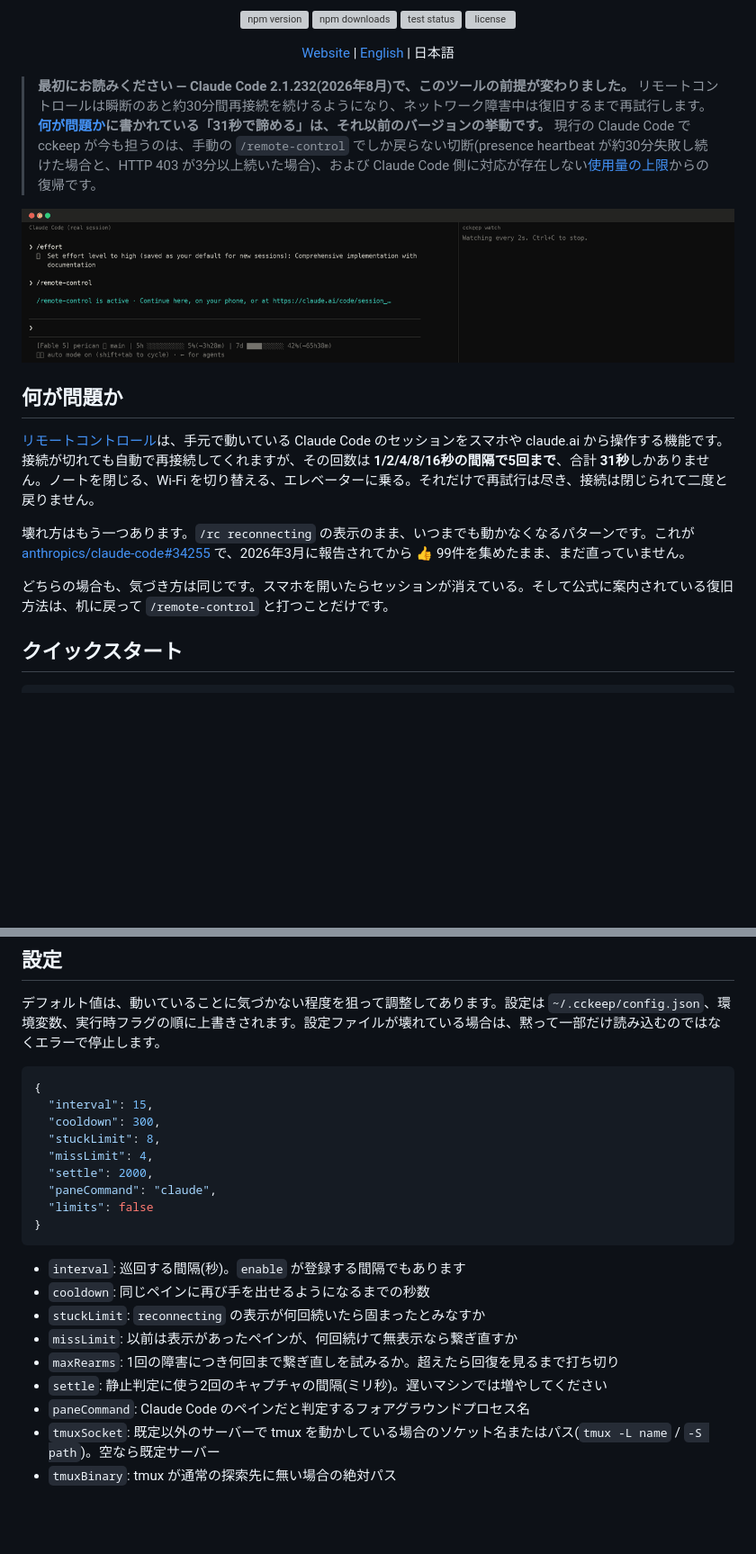
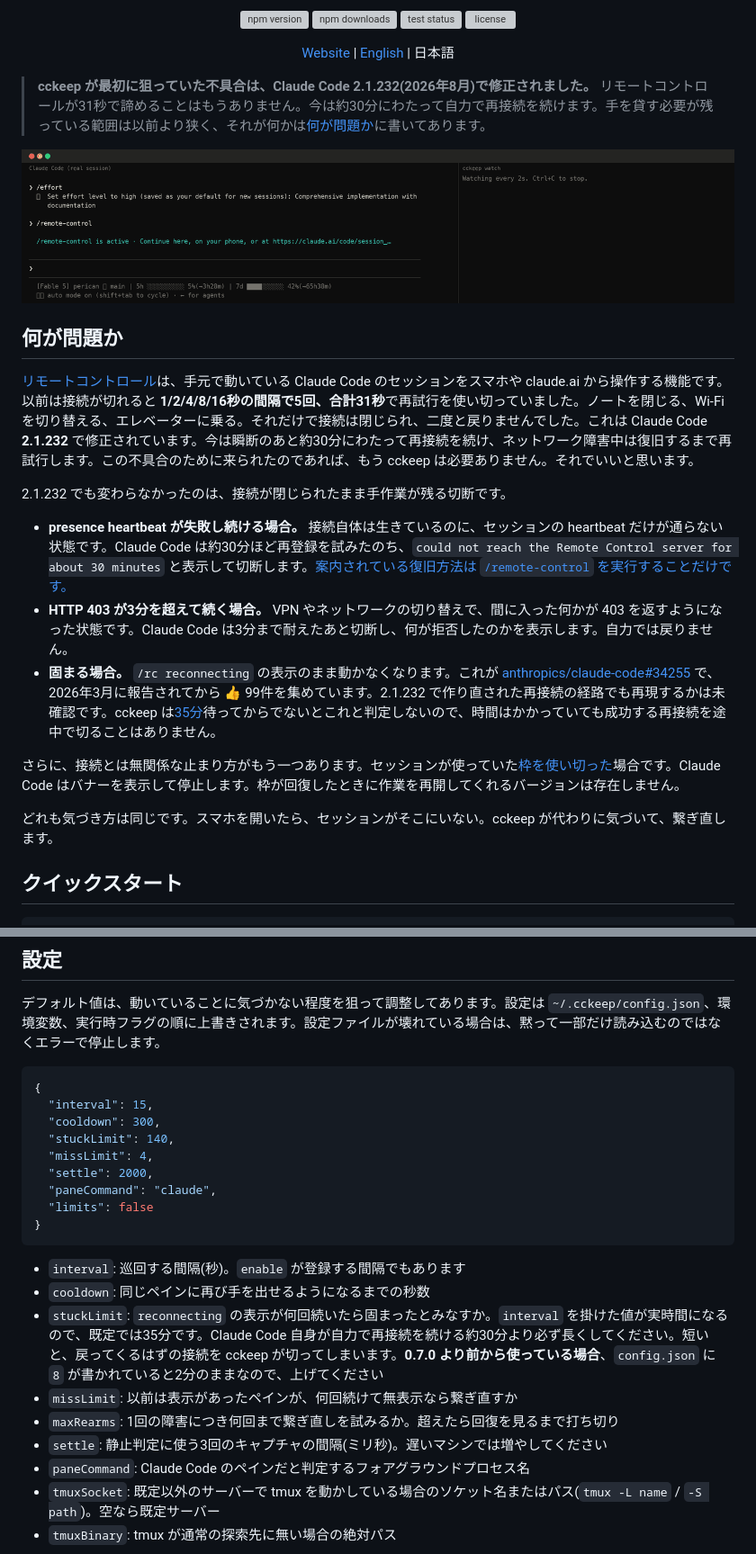
Before and after one commit to kamihork/cckeep, a Markdown page: README.ja.md, 2 parts joined by grey strips. Shown at 90% size. GitHub-like rendering; blank space fills up the shorter version; grey boxes are pictures that could not be loaded.

```diff
--- a/README.ja.md
+++ b/README.ja.md
@@ -17,9 +17,7 @@
   <p><a href="https://kamihork.github.io/cckeep/">Website</a> | <a href="README.md">English</a> | 日本語</p>
 </div>
 
-> **最初にお読みください — Claude Code 2.1.232(2026年8月)で、このツールの前提が変わりました。**
-> リモートコントロールは瞬断のあと約30分間再接続を続けるようになり、ネットワーク障害中は復旧するまで再試行します。**[何が問題か](#何が問題か)に書かれている「31秒で諦める」は、それ以前のバージョンの挙動です。**
-> 現行の Claude Code で cckeep が今も担うのは、手動の `/remote-control` でしか戻らない切断(presence heartbeat が約30分失敗し続けた場合と、HTTP 403 が3分以上続いた場合)、および Claude Code 側に対応が存在しない[使用量の上限](#使用量の上限任意で有効化)からの復帰です。
+> **cckeep が最初に狙っていた不具合は、Claude Code 2.1.232(2026年8月)で修正されました。** リモートコントロールが31秒で諦めることはもうありません。今は約30分にわたって自力で再接続を続けます。手を貸す必要が残っている範囲は以前より狭く、それが何かは[何が問題か](#何が問題か)に書いてあります。
 
 <p align="center">
   <img src="https://raw.githubusercontent.com/kamihork/cckeep/main/assets/demo.gif" width="880" alt="切断されたリモートコントロールを cckeep が検知して繋ぎ直すところ">
@@ -27,11 +25,17 @@
 
 ## 何が問題か
 
-[リモートコントロール](https://code.claude.com/docs/en/remote-control)は、手元で動いている Claude Code のセッションをスマホや claude.ai から操作する機能です。接続が切れても自動で再接続してくれますが、その回数は **1/2/4/8/16秒の間隔で5回まで**、合計 **31秒**しかありません。ノートを閉じる、Wi-Fi を切り替える、エレベーターに乗る。それだけで再試行は尽き、接続は閉じられて二度と戻りません。
+[リモートコントロール](https://code.claude.com/docs/en/remote-control)は、手元で動いている Claude Code のセッションをスマホや claude.ai から操作する機能です。以前は接続が切れると **1/2/4/8/16秒の間隔で5回、合計31秒**で再試行を使い切っていました。ノートを閉じる、Wi-Fi を切り替える、エレベーターに乗る。それだけで接続は閉じられ、二度と戻りませんでした。これは Claude Code **2.1.232** で修正されています。今は瞬断のあと約30分にわたって再接続を続け、ネットワーク障害中は復旧するまで再試行します。この不具合のために来られたのであれば、もう cckeep は必要ありません。それでいいと思います。
 
-壊れ方はもう一つあります。`/rc reconnecting` の表示のまま、いつまでも動かなくなるパターンです。これが [anthropics/claude-code#34255](https://github.com/anthropics/claude-code/issues/34255) で、2026年3月に報告されてから 👍 99件を集めたまま、まだ直っていません。
+2.1.232 でも変わらなかったのは、接続が閉じられたまま手作業が残る切断です。
 
-どちらの場合も、気づき方は同じです。スマホを開いたらセッションが消えている。そして公式に案内されている復旧方法は、机に戻って `/remote-control` と打つことだけです。
+- **presence heartbeat が失敗し続ける場合。** 接続自体は生きているのに、セッションの heartbeat だけが通らない状態です。Claude Code は約30分ほど再登録を試みたのち、`could not reach the Remote Control server for about 30 minutes` と表示して切断します。[案内されている復旧方法は `/remote-control` を実行することだけです。](https://code.claude.com/docs/en/remote-control#limitations)
+- **HTTP 403 が3分を超えて続く場合。** VPN やネットワークの切り替えで、間に入った何かが 403 を返すようになった状態です。Claude Code は3分まで耐えたあと切断し、何が拒否したのかを表示します。自力では戻りません。
+- **固まる場合。** `/rc reconnecting` の表示のまま動かなくなります。これが [anthropics/claude-code#34255](https://github.com/anthropics/claude-code/issues/34255) で、2026年3月に報告されてから 👍 99件を集めています。2.1.232 で作り直された再接続の経路でも再現するかは未確認です。cckeep は[35分](#設定)待ってからでないとこれと判定しないので、時間はかかっていても成功する再接続を途中で切ることはありません。
+
+さらに、接続とは無関係な止まり方がもう一つあります。セッションが使っていた[枠を使い切った](#使用量の上限任意で有効化)場合です。Claude Code はバナーを表示して停止します。枠が回復したときに作業を再開してくれるバージョンは存在しません。
+
+どれも気づき方は同じです。スマホを開いたら、セッションがそこにいない。cckeep が代わりに気づいて、繋ぎ直します。
 
 ## クイックスタート
 
@@ -181,7 +185,7 @@ Ctrl+B の衝突については何もしなくて構いません。Claude Code
 {
   "interval": 15,
   "cooldown": 300,
-  "stuckLimit": 8,
+  "stuckLimit": 140,
   "missLimit": 4,
   "settle": 2000,
   "paneCommand": "claude",
@@ -191,10 +195,10 @@ Ctrl+B の衝突については何もしなくて構いません。Claude Code
 
 - `interval`: 巡回する間隔(秒)。`enable` が登録する間隔でもあります
 - `cooldown`: 同じペインに再び手を出せるようになるまでの秒数
-- `stuckLimit`: `reconnecting` の表示が何回続いたら固まったとみなすか
+- `stuckLimit`: `reconnecting` の表示が何回続いたら固まったとみなすか。`interval` を掛けた値が実時間になるので、既定では35分です。Claude Code 自身が自力で再接続を続ける約30分より必ず長くしてください。短いと、戻ってくるはずの接続を cckeep が切ってしまいます。**0.7.0 より前から使っている場合**、`config.json` に `8` が書かれていると2分のままなので、上げてください
 - `missLimit`: 以前は表示があったペインが、何回続けて無表示なら繋ぎ直すか
 - `maxRearms`: 1回の障害につき何回まで繋ぎ直しを試みるか。超えたら回復を見るまで打ち切り
-- `settle`: 静止判定に使う2回のキャプチャの間隔(ミリ秒)。遅いマシンでは増やしてください
+- `settle`: 静止判定に使う3回のキャプチャの間隔(ミリ秒)。遅いマシンでは増やしてください
 - `paneCommand`: Claude Code のペインだと判定するフォアグラウンドプロセス名
 - `tmuxSocket`: 既定以外のサーバーで tmux を動かしている場合のソケット名またはパス(`tmux -L name` / `-S path`)。空なら既定サーバー
 - `tmuxBinary`: tmux が通常の探索先に無い場合の絶対パス
```
Also changed, not shown: other parts of README.ja.md (+2 -2 lines), README.md (+15 -11 lines).
